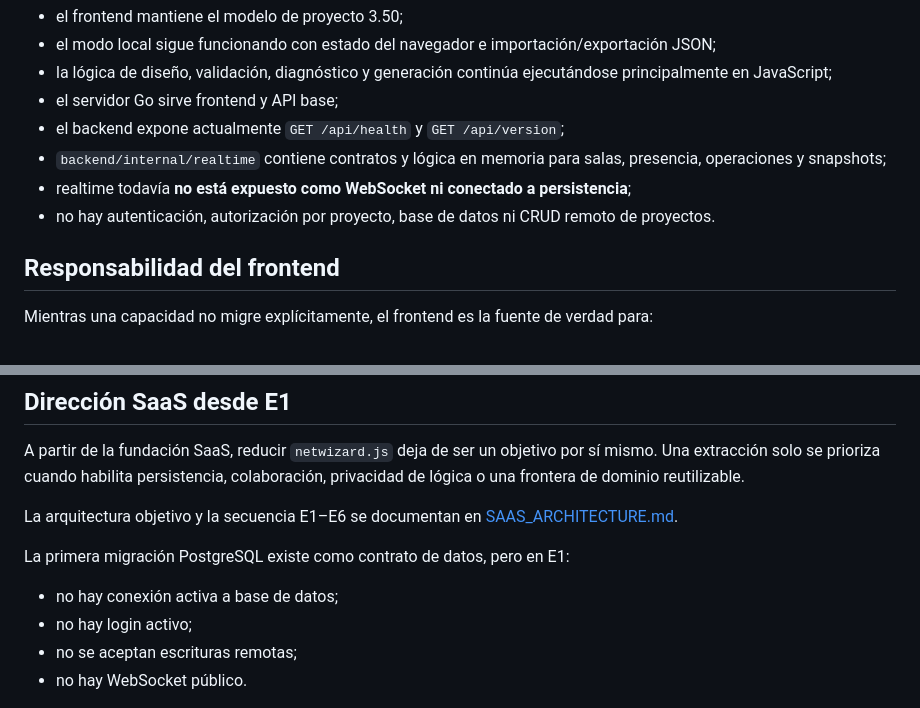
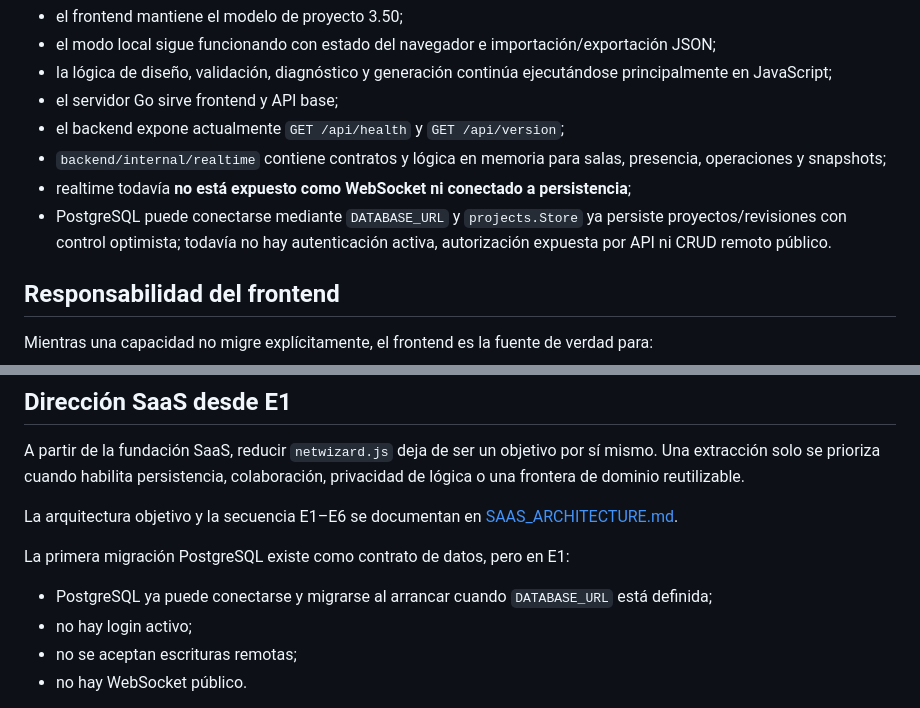
Before and after one commit to WolcenOn/NetWizard, a Markdown page: docs/BACKEND_BOUNDARIES.md, 2 parts joined by grey strips. Rendered like a GitHub page.

Commit message:
docs: reflect connected PostgreSQL persistence

```diff
--- a/docs/BACKEND_BOUNDARIES.md
+++ b/docs/BACKEND_BOUNDARIES.md
@@ -13,7 +13,7 @@ NetWizard sigue siendo **client-first**:
 - el backend expone actualmente `GET /api/health` y `GET /api/version`;
 - `backend/internal/realtime` contiene contratos y lógica en memoria para salas, presencia, operaciones y snapshots;
 - realtime todavía **no está expuesto como WebSocket ni conectado a persistencia**;
-- no hay autenticación, autorización por proyecto, base de datos ni CRUD remoto de proyectos.
+- PostgreSQL puede conectarse mediante `DATABASE_URL` y `projects.Store` ya persiste proyectos/revisiones con control optimista; todavía no hay autenticación activa, autorización expuesta por API ni CRUD remoto público.
 
 ## Responsabilidad del frontend
 
@@ -163,7 +163,7 @@ La arquitectura objetivo y la secuencia E1–E6 se documentan en [SAAS_ARCHITECT
 
 La primera migración PostgreSQL existe como contrato de datos, pero en E1:
 
-- no hay conexión activa a base de datos;
+- PostgreSQL ya puede conectarse y migrarse al arrancar cuando `DATABASE_URL` está definida;
 - no hay login activo;
 - no se aceptan escrituras remotas;
 - no hay WebSocket público.
```
